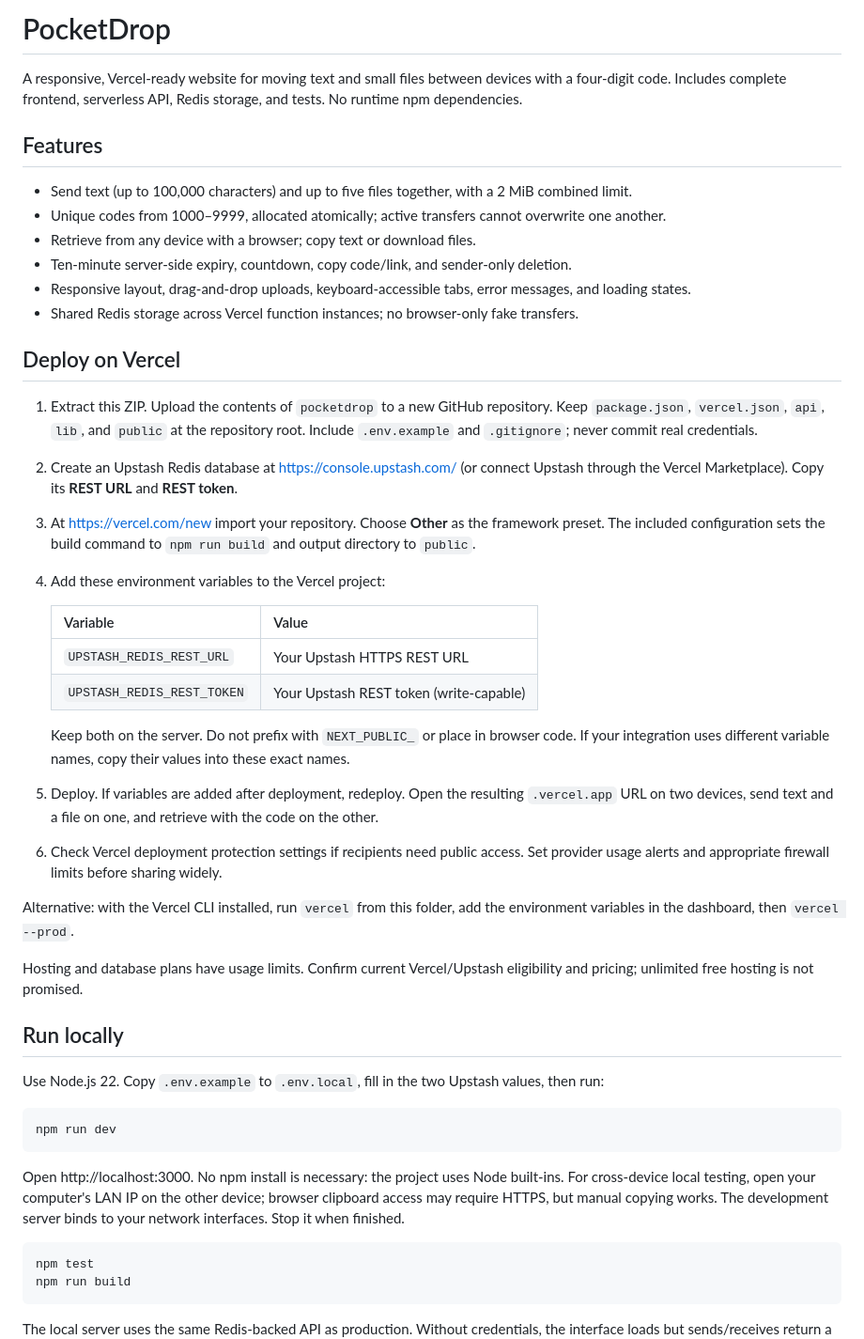
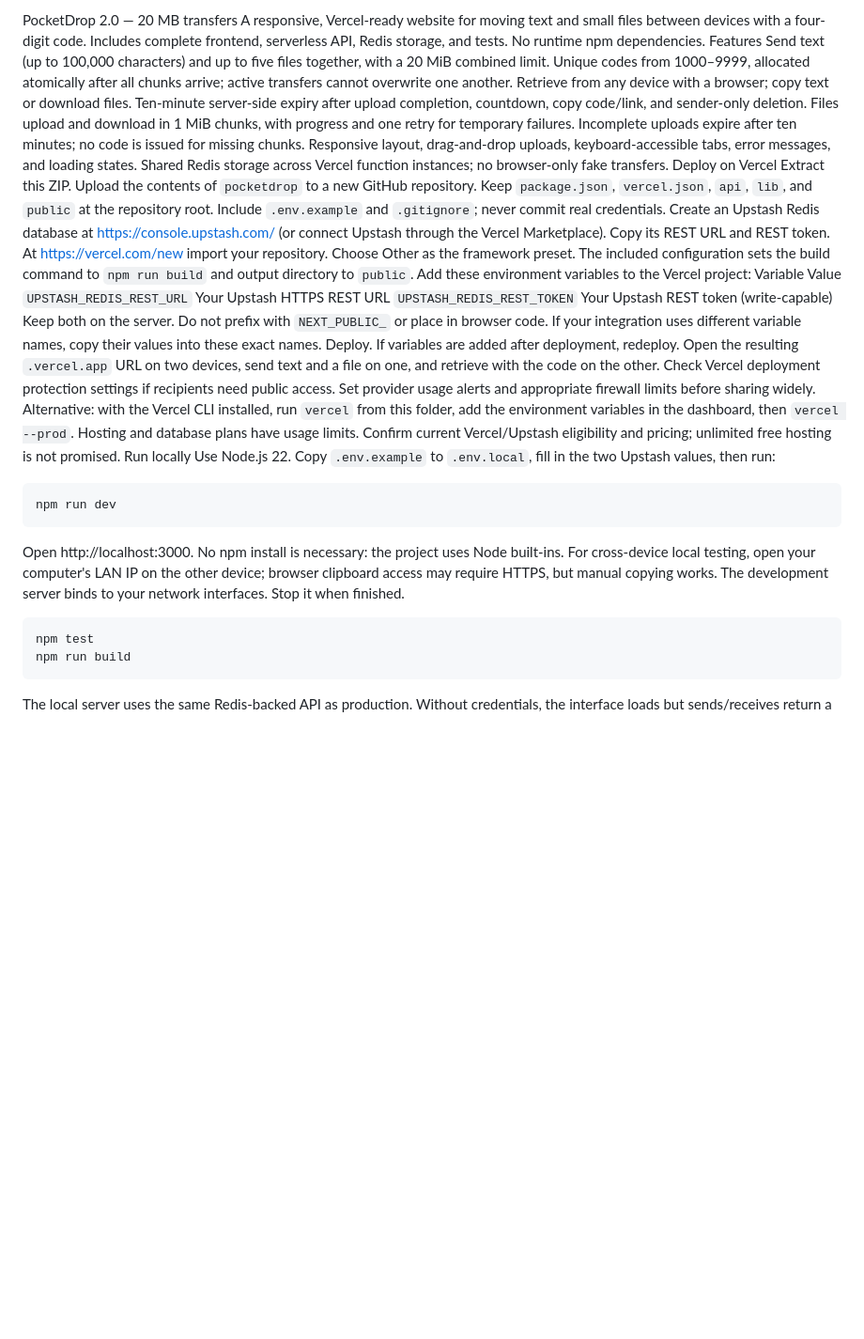
Before and after one commit to gagancnayaka18-gagan/pocketdrop, a Markdown page: README.md, the part around one of its changes. Shown at 94% size. Rendered like a GitHub page; blank space fills up the shorter version.

Commit message:
Document 20 MB chunked transfer

````diff
--- a/README.md
+++ b/README.md
@@ -1,49 +1,35 @@
-# PocketDrop
-
+PocketDrop 2.0 — 20 MB transfers
 A responsive, Vercel-ready website for moving text and small files between devices with a four-digit code. Includes complete frontend, serverless API, Redis storage, and tests. No runtime npm dependencies.
-
-## Features
-
-- Send text (up to 100,000 characters) and up to five files together, with a 2 MiB combined limit.
-- Unique codes from 1000–9999, allocated atomically; active transfers cannot overwrite one another.
-- Retrieve from any device with a browser; copy text or download files.
-- Ten-minute server-side expiry, countdown, copy code/link, and sender-only deletion.
-- Responsive layout, drag-and-drop uploads, keyboard-accessible tabs, error messages, and loading states.
-- Shared Redis storage across Vercel function instances; no browser-only fake transfers.
-
-## Deploy on Vercel
-
-1. Extract this ZIP. Upload the contents of `pocketdrop` to a new GitHub repository. Keep `package.json`, `vercel.json`, `api`, `lib`, and `public` at the repository root. Include `.env.example` and `.gitignore`; never commit real credentials.
-2. Create an Upstash Redis database at https://console.upstash.com/ (or connect Upstash through the Vercel Marketplace). Copy its **REST URL** and **REST token**.
-3. At https://vercel.com/new import your repository. Choose **Other** as the framework preset. The included configuration sets the build command to `npm run build` and output directory to `public`.
-4. Add these environment variables to the Vercel project:
-
-   | Variable | Value |
-   | --- | --- |
-   | `UPSTASH_REDIS_REST_URL` | Your Upstash HTTPS REST URL |
-   | `UPSTASH_REDIS_REST_TOKEN` | Your Upstash REST token (write-capable) |
-
-   Keep both on the server. Do not prefix with `NEXT_PUBLIC_` or place in browser code. If your integration uses different variable names, copy their values into these exact names.
-5. Deploy. If variables are added after deployment, redeploy. Open the resulting `.vercel.app` URL on two devices, send text and a file on one, and retrieve with the code on the other.
-6. Check Vercel deployment protection settings if recipients need public access. Set provider usage alerts and appropriate firewall limits before sharing widely.
-
+Features
+Send text (up to 100,000 characters) and up to five files together, with a 20 MiB combined limit.
+Unique codes from 1000–9999, allocated atomically after all chunks arrive; active transfers cannot overwrite one another.
+Retrieve from any device with a browser; copy text or download files.
+Ten-minute server-side expiry after upload completion, countdown, copy code/link, and sender-only deletion.
+Files upload and download in 1 MiB chunks, with progress and one retry for temporary failures.
+Incomplete uploads expire after ten minutes; no code is issued for missing chunks.
+Responsive layout, drag-and-drop uploads, keyboard-accessible tabs, error messages, and loading states.
+Shared Redis storage across Vercel function instances; no browser-only fake transfers.
+Deploy on Vercel
+Extract this ZIP. Upload the contents of `pocketdrop` to a new GitHub repository. Keep `package.json`, `vercel.json`, `api`, `lib`, and `public` at the repository root. Include `.env.example` and `.gitignore`; never commit real credentials.
+Create an Upstash Redis database at https://console.upstash.com/ (or connect Upstash through the Vercel Marketplace). Copy its REST URL and REST token.
+At https://vercel.com/new import your repository. Choose Other as the framework preset. The included configuration sets the build command to `npm run build` and output directory to `public`.
+Add these environment variables to the Vercel project:
+Variable	Value
+`UPSTASH_REDIS_REST_URL`	Your Upstash HTTPS REST URL
+`UPSTASH_REDIS_REST_TOKEN`	Your Upstash REST token (write-capable)
+Keep both on the server. Do not prefix with `NEXT_PUBLIC_` or place in browser code. If your integration uses different variable names, copy their values into these exact names.
+Deploy. If variables are added after deployment, redeploy. Open the resulting `.vercel.app` URL on two devices, send text and a file on one, and retrieve with the code on the other.
+Check Vercel deployment protection settings if recipients need public access. Set provider usage alerts and appropriate firewall limits before sharing widely.
 Alternative: with the Vercel CLI installed, run `vercel` from this folder, add the environment variables in the dashboard, then `vercel --prod`.
-
 Hosting and database plans have usage limits. Confirm current Vercel/Upstash eligibility and pricing; unlimited free hosting is not promised.
-
-## Run locally
-
+Run locally
 Use Node.js 22. Copy `.env.example` to `.env.local`, fill in the two Upstash values, then run:
-
 ```sh
 npm run dev
 ```
-
 Open http://localhost:3000. No npm install is necessary: the project uses Node built-ins. For cross-device local testing, open your computer's LAN IP on the other device; browser clipboard access may require HTTPS, but manual copying works. The development server binds to your network interfaces. Stop it when finished.
-
 ```sh
 npm test
 npm run build
 ```
-
 The local server uses the same Redis-backed API as production. Without credentials, the interface loads but sends/receives return a setup error. It never pretends a local-only transfer is successful.
````
Also changed, not shown: other parts of README.md (+20 -28 lines).
